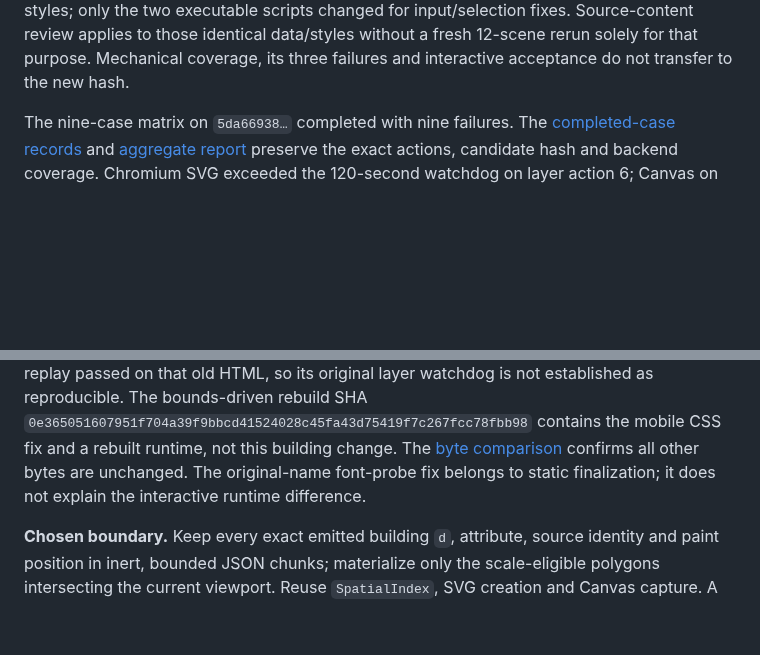
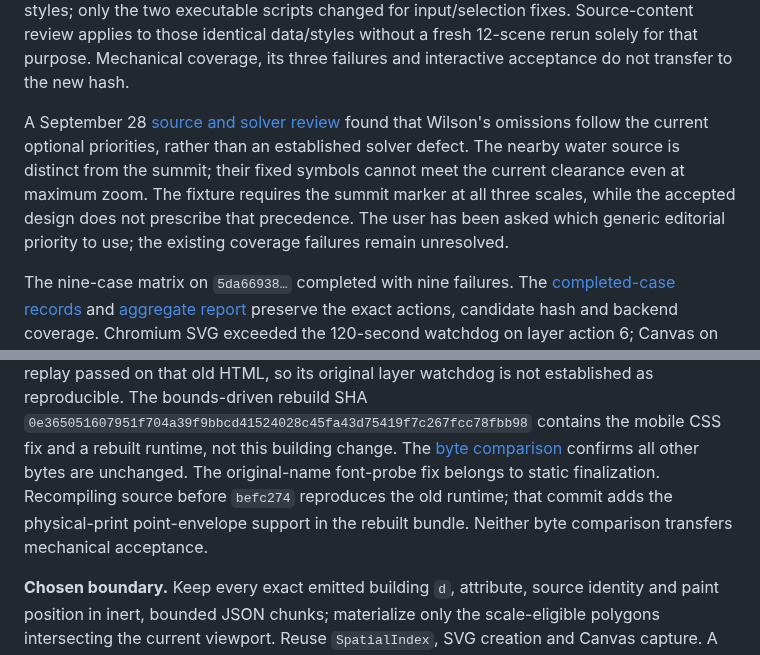
Before and after one commit to hoidn/maps, a Markdown page: docs/plans/2026-09-22-regional-generation-and-print-plan.md, 2 parts joined by grey strips. Rendered like a GitHub page; blank space fills up the shorter version.

Commit message:
Record Wilson priority review and runtime lineage

```diff
--- a/docs/plans/2026-09-22-regional-generation-and-print-plan.md
+++ b/docs/plans/2026-09-22-regional-generation-and-print-plan.md
@@ -111,6 +111,14 @@ the two executable scripts changed for input/selection fixes. Source-content
 review applies to those identical data/styles without a fresh 12-scene rerun
 solely for that purpose. Mechanical coverage, its three failures and interactive
 acceptance do not transfer to the new hash.
+
+A September 28 [source and solver review](../../artifacts/regional-print/resume-20260928/wilson-review.json)
+found that Wilson's omissions follow the current optional priorities, rather than
+an established solver defect. The nearby water source is distinct from the summit;
+their fixed symbols cannot meet the current clearance even at maximum zoom.
+The fixture requires the summit marker at all three scales, while the accepted
+design does not prescribe that precedence. The user has been asked which generic
+editorial priority to use; the existing coverage failures remain unresolved.
 
 The nine-case matrix on `5da66938…` completed with nine failures. The
 [completed-case records](../../artifacts/regional-print/san-gabriel/fuzz-public-5da66938/completed-cases.jsonl)
@@ -711,7 +719,9 @@ established as reproducible. The bounds-driven rebuild SHA
 contains the mobile CSS fix and a rebuilt runtime, not this building change. The
 [byte comparison](../../artifacts/regional-print/resume-20260928/candidate-css-lineage.json)
 confirms all other bytes are unchanged. The original-name font-probe fix belongs
-to static finalization; it does not explain the interactive runtime difference.
+to static finalization. Recompiling source before `befc274` reproduces the old
+runtime; that commit adds the physical-print point-envelope support in the rebuilt
+bundle. Neither byte comparison transfers mechanical acceptance.
 
 **Chosen boundary.** Keep every exact emitted building `d`, attribute, source
 identity and paint position in inert, bounded JSON chunks; materialize only the
```
